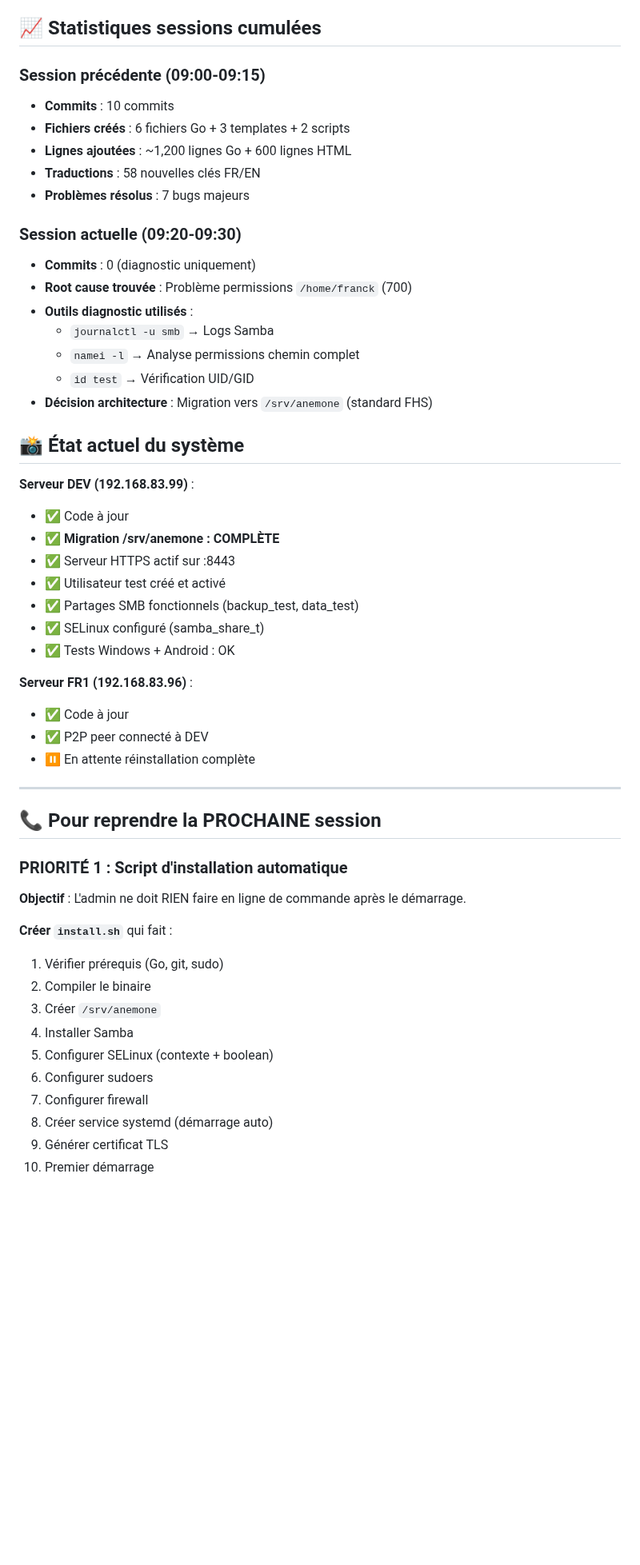
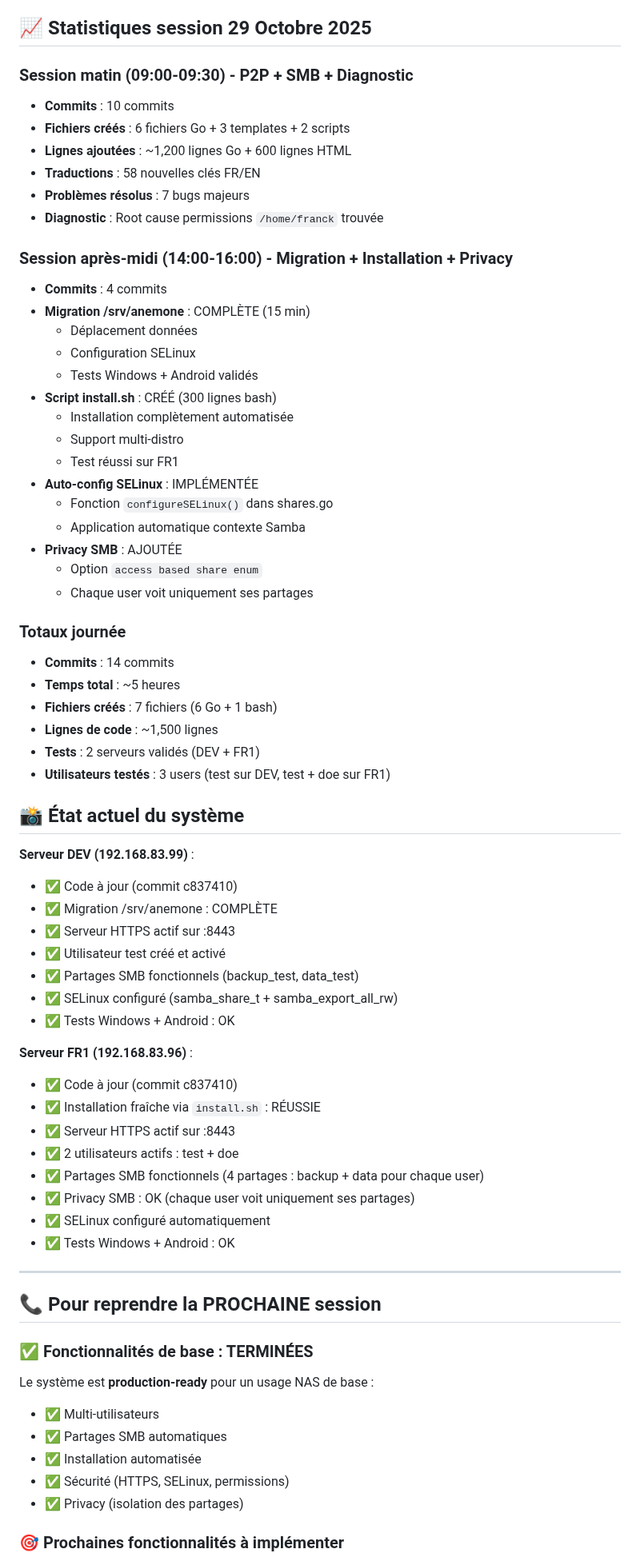
Before and after one commit to juste-un-gars/anemone, a Markdown page: SESSION_STATE.md, the part around one of its changes. Shown at 80% size. Rendered like a GitHub page; blank space fills up the shorter version.

```diff
--- a/SESSION_STATE.md
+++ b/SESSION_STATE.md
@@ -409,57 +454,74 @@ sudo setsebool -P samba_export_all_rw on
 - **Admin only** : Vue globale partages réservée admin
 - **2 partages auto** : backup (sync) + data (local)
 
-## 📈 Statistiques sessions cumulées
+## 📈 Statistiques session 29 Octobre 2025
 
-### Session précédente (09:00-09:15)
+### Session matin (09:00-09:30) - P2P + SMB + Diagnostic
 - **Commits** : 10 commits
 - **Fichiers créés** : 6 fichiers Go + 3 templates + 2 scripts
 - **Lignes ajoutées** : ~1,200 lignes Go + 600 lignes HTML
 - **Traductions** : 58 nouvelles clés FR/EN
 - **Problèmes résolus** : 7 bugs majeurs
+- **Diagnostic** : Root cause permissions `/home/franck` trouvée
 
-### Session actuelle (09:20-09:30)
-- **Commits** : 0 (diagnostic uniquement)
-- **Root cause trouvée** : Problème permissions `/home/franck` (700)
-- **Outils diagnostic utilisés** :
-  - `journalctl -u smb` → Logs Samba
-  - `namei -l` → Analyse permissions chemin complet
-  - `id test` → Vérification UID/GID
-- **Décision architecture** : Migration vers `/srv/anemone` (standard FHS)
+### Session après-midi (14:00-16:00) - Migration + Installation + Privacy
+- **Commits** : 4 commits
+- **Migration /srv/anemone** : COMPLÈTE (15 min)
+  - Déplacement données
+  - Configuration SELinux
+  - Tests Windows + Android validés
+- **Script install.sh** : CRÉÉ (300 lignes bash)
+  - Installation complètement automatisée
+  - Support multi-distro
+  - Test réussi sur FR1
+- **Auto-config SELinux** : IMPLÉMENTÉE
+  - Fonction `configureSELinux()` dans shares.go
+  - Application automatique contexte Samba
+- **Privacy SMB** : AJOUTÉE
+  - Option `access based share enum`
+  - Chaque user voit uniquement ses partages
+
+### Totaux journée
+- **Commits** : 14 commits
+- **Temps total** : ~5 heures
+- **Fichiers créés** : 7 fichiers (6 Go + 1 bash)
+- **Lignes de code** : ~1,500 lignes
+- **Tests** : 2 serveurs validés (DEV + FR1)
+- **Utilisateurs testés** : 3 users (test sur DEV, test + doe sur FR1)
 
 ## 📸 État actuel du système
 
 **Serveur DEV (192.168.83.99)** :
-- ✅ Code à jour
-- ✅ **Migration /srv/anemone : COMPLÈTE**
+- ✅ Code à jour (commit c837410)
+- ✅ Migration /srv/anemone : COMPLÈTE
 - ✅ Serveur HTTPS actif sur :8443
 - ✅ Utilisateur test créé et activé
 - ✅ Partages SMB fonctionnels (backup_test, data_test)
-- ✅ SELinux configuré (samba_share_t)
+- ✅ SELinux configuré (samba_share_t + samba_export_all_rw)
 - ✅ Tests Windows + Android : OK
 
 **Serveur FR1 (192.168.83.96)** :
-- ✅ Code à jour
-- ✅ P2P peer connecté à DEV
-- ⏸️ En attente réinstallation complète
+- ✅ Code à jour (commit c837410)
+- ✅ Installation fraîche via `install.sh` : RÉUSSIE
+- ✅ Serveur HTTPS actif sur :8443
+- ✅ 2 utilisateurs actifs : test + doe
+- ✅ Partages SMB fonctionnels (4 partages : backup + data pour chaque user)
+- ✅ Privacy SMB : OK (chaque user voit uniquement ses partages)
+- ✅ SELinux configuré automatiquement
+- ✅ Tests Windows + Android : OK
 
 ---
 
 ## 📞 Pour reprendre la PROCHAINE session
 
-### PRIORITÉ 1 : Script d'installation automatique
+### ✅ Fonctionnalités de base : TERMINÉES
 
-**Objectif** : L'admin ne doit RIEN faire en ligne de commande après le démarrage.
+Le système est **production-ready** pour un usage NAS de base :
+- ✅ Multi-utilisateurs
+- ✅ Partages SMB automatiques
+- ✅ Installation automatisée
+- ✅ Sécurité (HTTPS, SELinux, permissions)
+- ✅ Privacy (isolation des partages)
 
-**Créer `install.sh`** qui fait :
-1. Vérifier prérequis (Go, git, sudo)
-2. Compiler le binaire
-3. Créer `/srv/anemone`
-4. Installer Samba
-5. Configurer SELinux (contexte + boolean)
-6. Configurer sudoers
-7. Configurer firewall
-8. Créer service systemd (démarrage auto)
-9. Générer certificat TLS
-10. Premier démarrage
+### 🎯 Prochaines fonctionnalités à implémenter
 
```
Also changed, not shown: other parts of SESSION_STATE.md (+173 -25 lines).
